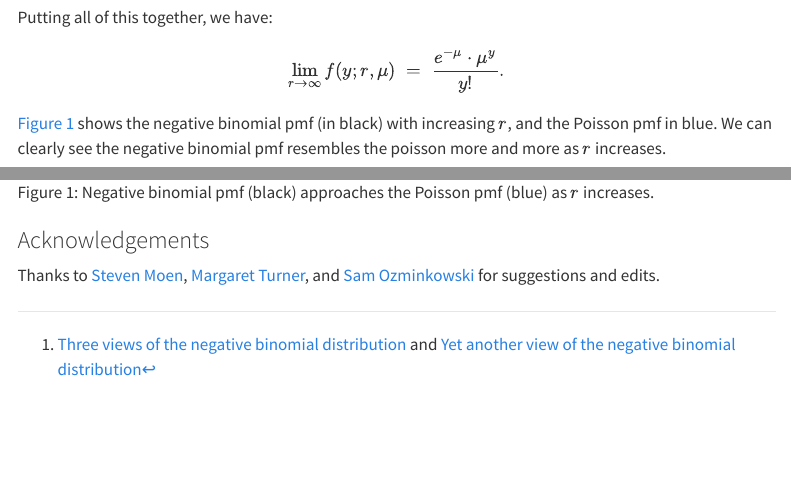
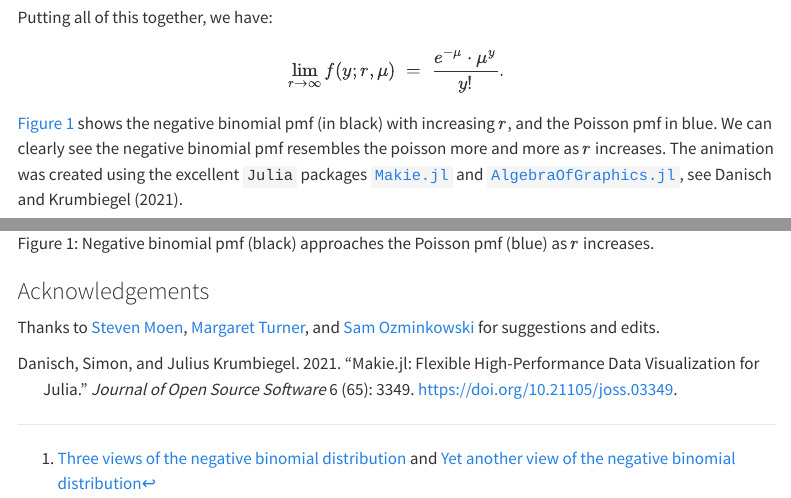
Before and after one commit to ajinkya-k/ajinkya-k.github.io, a Quarto document (posts/nb-pois/index.qmd): the page in a window 1100 px wide, from 1780 px down, and a second part further down, joined at a grey line. Rendered offline with R 4.5, knitr and Pandoc in place of Quarto, with nearby package versions; menus at the side of the page are left out.

Commit message:
added Makie citation

```diff
--- a/posts/nb-pois/index.qmd
+++ b/posts/nb-pois/index.qmd
@@ -98,6 +98,7 @@ $$
 
 @fig-limit shows the negative binomial pmf (in black) with increasing $r$, and the Poisson pmf in blue.
 We can clearly see the negative binomial pmf resembles the poisson more and more as $r$ increases.
+The animation was created using the excellent `Julia` packages [`Makie.jl`](https://docs.makie.org/v0.22/) and [`AlgebraOfGraphics.jl`](https://aog.makie.org/v0.10.3/), see @DanischKrumbiegel2021.
 
 ::: {#fig-limit}
 
--- a/posts/refs.bib
+++ b/posts/refs.bib
@@ -11,3 +11,16 @@
   url = {https://www.johndcook.com/blog/2009/11/03/negative-binomial-poisson-gamma/},
   year = {2009}
 }
+
+@article{DanischKrumbiegel2021,
+  doi = {10.21105/joss.03349},
+  url = {https://doi.org/10.21105/joss.03349},
+  year = {2021},
+  publisher = {The Open Journal},
+  volume = {6},
+  number = {65},
+  pages = {3349},
+  author = {Simon Danisch and Julius Krumbiegel},
+  title = {{Makie.jl}: Flexible high-performance data visualization for {Julia}},
+  journal = {Journal of Open Source Software}
+}
```
